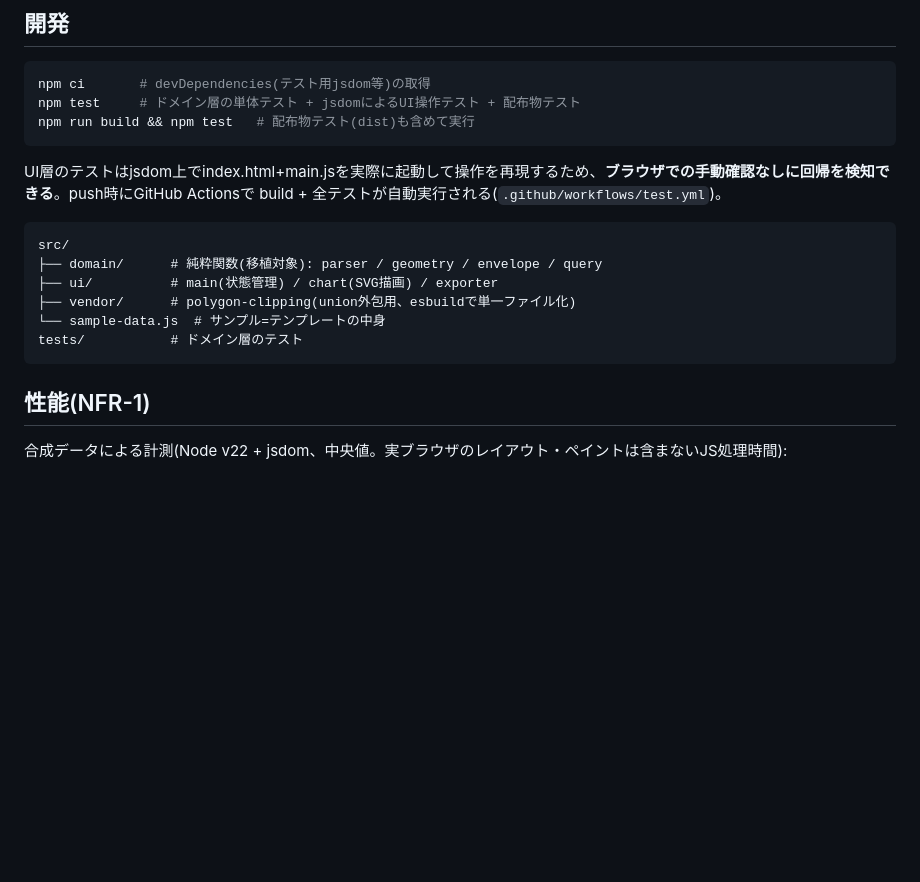
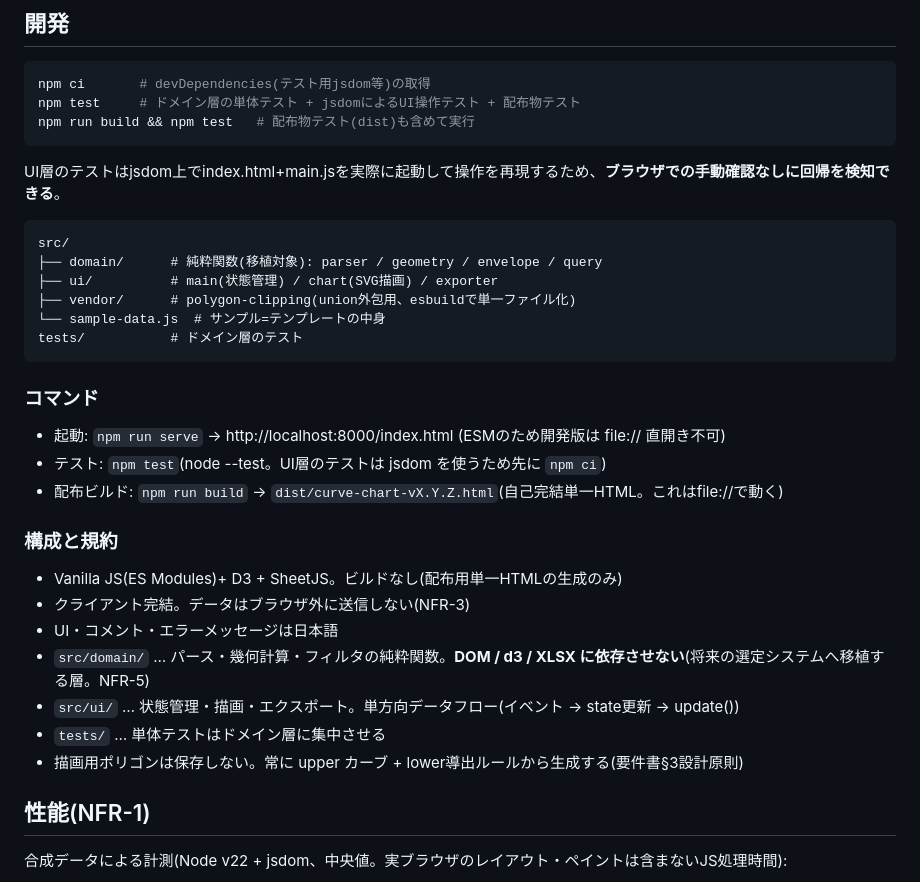
Before and after one commit to devworkgears/work-tools, a Markdown page: README.md, the part around the change. GitHub-like rendering; blank space fills up the shorter version.

Commit message:
docs: add usage to README

````diff
--- a/README.md
+++ b/README.md
@@ -42,7 +42,7 @@ npm test     # ドメイン層の単体テスト + jsdomによるUI操作テス
 npm run build && npm test   # 配布物テスト(dist)も含めて実行
 ```
 
-UI層のテストはjsdom上でindex.html+main.jsを実際に起動して操作を再現するため、**ブラウザでの手動確認なしに回帰を検知できる**。push時にGitHub Actionsで build + 全テストが自動実行される(`.github/workflows/test.yml`)。
+UI層のテストはjsdom上でindex.html+main.jsを実際に起動して操作を再現するため、**ブラウザでの手動確認なしに回帰を検知できる**。
 
 ```
 src/
@@ -52,6 +52,22 @@ src/
 └── sample-data.js  # サンプル=テンプレートの中身
 tests/           # ドメイン層のテスト
 ```
+
+### コマンド
+
+- 起動: `npm run serve` → http://localhost:8000/index.html (ESMのため開発版は file:// 直開き不可)
+- テスト: `npm test`(node --test。UI層のテストは jsdom を使うため先に `npm ci`)
+- 配布ビルド: `npm run build` → `dist/curve-chart-vX.Y.Z.html`(自己完結単一HTML。これはfile://で動く)
+
+### 構成と規約
+
+- Vanilla JS(ES Modules)+ D3 + SheetJS。ビルドなし(配布用単一HTMLの生成のみ)
+- クライアント完結。データはブラウザ外に送信しない(NFR-3)
+- UI・コメント・エラーメッセージは日本語
+- `src/domain/` … パース・幾何計算・フィルタの純粋関数。**DOM / d3 / XLSX に依存させない**(将来の選定システムへ移植する層。NFR-5)
+- `src/ui/` … 状態管理・描画・エクスポート。単方向データフロー(イベント → state更新 → update())
+- `tests/` … 単体テストはドメイン層に集中させる
+- 描画用ポリゴンは保存しない。常に upper カーブ + lower導出ルールから生成する(要件書§3設計原則)
 
 ## 性能(NFR-1)
 
````
